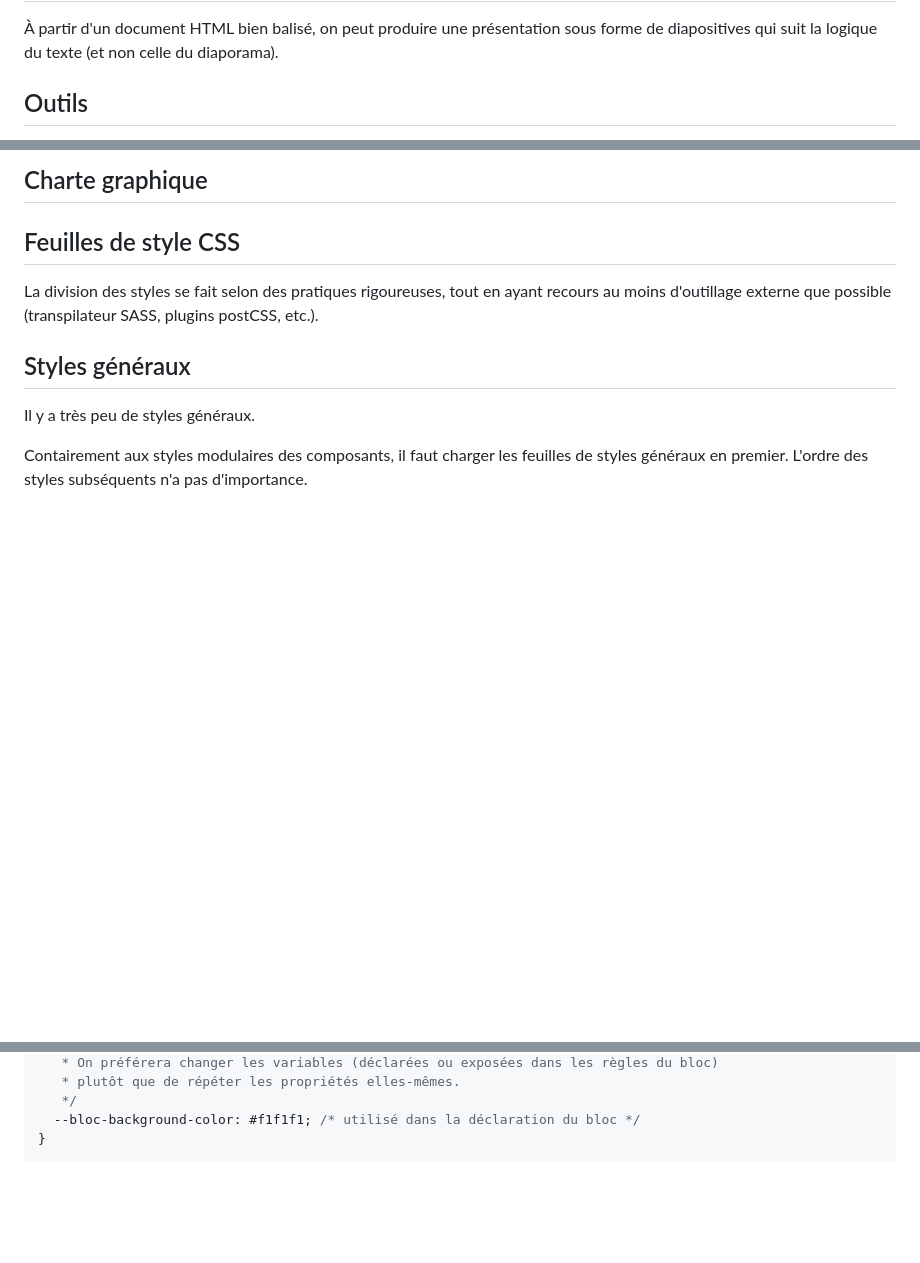
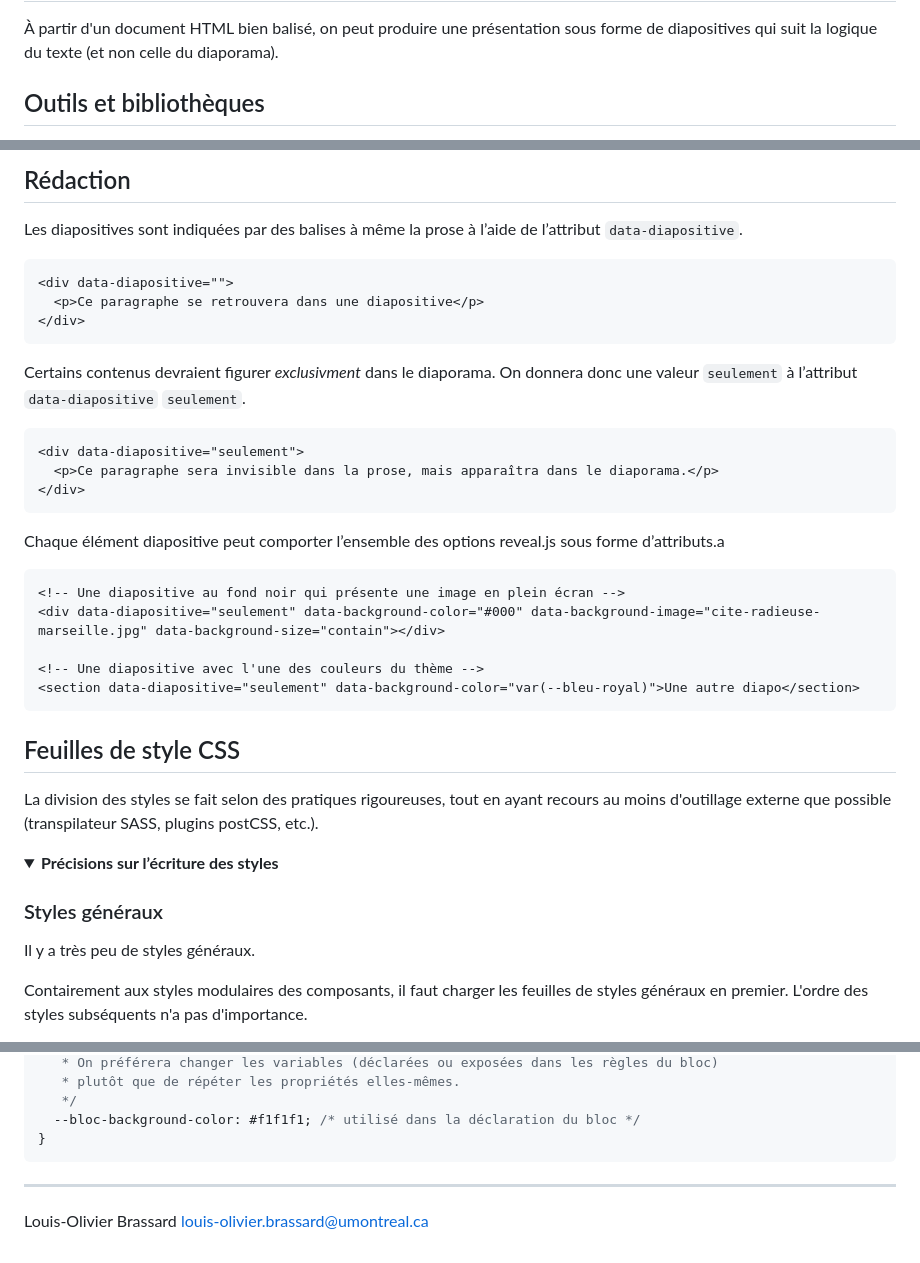
Before and after one commit to ouvroir/documentation-bimodale, a Markdown page: README.md, 3 parts joined by grey strips. Drawn GitHub-style; folded sections open; blank space fills up the shorter version.

Commit message:
edit readme: màj documentation

````diff
--- a/README.md
+++ b/README.md
@@ -2,5 +2,5 @@
 
 À partir d'un document HTML bien balisé, on peut produire une présentation sous forme de diapositives qui suit la logique du texte (et non celle du diaporama).
 
-## Outils
+## Outils et bibliothèques
 
@@ -8,11 +8,41 @@
 
-## Charte graphique
+## Rédaction
+
+Les diapositives sont indiquées par des balises à même la prose à l’aide de l’attribut `data-diapositive`.
+
+```html
+<div data-diapositive="">
+  <p>Ce paragraphe se retrouvera dans une diapositive</p>
+</div>
+```
+
+Certains contenus devraient figurer _exclusivment_ dans le diaporama.
+On donnera donc une valeur `seulement` à l’attribut `data-diapositive` `seulement`.
+
+```html
+<div data-diapositive="seulement">
+  <p>Ce paragraphe sera invisible dans la prose, mais apparaîtra dans le diaporama.</p>
+</div>
+```
+
+Chaque élément diapositive peut comporter l’ensemble des options reveal.js sous forme d’attributs.a
+
+```html
+<!-- Une diapositive au fond noir qui présente une image en plein écran -->
+<div data-diapositive="seulement" data-background-color="#000" data-background-image="cite-radieuse-marseille.jpg" data-background-size="contain"></div>
+
+<!-- Une diapositive avec l'une des couleurs du thème -->
+<section data-diapositive="seulement" data-background-color="var(--bleu-royal)">Une autre diapo</section>
+```
 
 ## Feuilles de style CSS
 
 La division des styles se fait selon des pratiques rigoureuses, tout en ayant recours au moins d'outillage externe que possible (transpilateur SASS, plugins postCSS, etc.).
 
-## Styles généraux
+<details>
+<summary><strong>Précisions sur l’écriture des styles</strong></summary>
+
+### Styles généraux
 
 Il y a très peu de styles généraux.
 
@@ -91,3 +121,9 @@ Exemples:
   --bloc-background-color: #f1f1f1; /* utilisé dans la déclaration du bloc */
 }
 ```
+
+</details>
+
+---
+
+Louis-Olivier Brassard <louis-olivier.brassard@umontreal.ca>
````
Also changed, not shown: other parts of README.md (+2 -2 lines).
